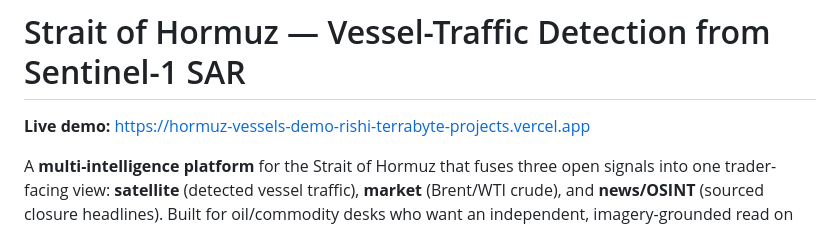
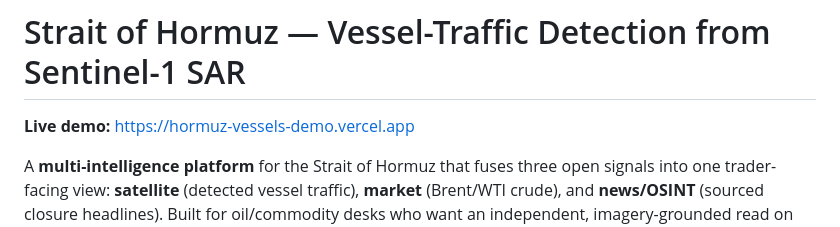
Before and after one commit to rishimadhok/hormuz-vessels, a Markdown page: README.md, the part around the change. Rendered like a GitHub page.

Commit message:
Fix live-demo link to the clean Vercel alias
Co-Authored-By: Claude Opus 4.8 (1M context) <noreply@anthropic.com>

```diff
--- a/README.md
+++ b/README.md
@@ -1,6 +1,6 @@
 # Strait of Hormuz — Vessel-Traffic Detection from Sentinel-1 SAR
 
-**Live demo:** https://hormuz-vessels-demo-rishi-terrabyte-projects.vercel.app
+**Live demo:** https://hormuz-vessels-demo.vercel.app
 
 A **multi-intelligence platform** for the Strait of Hormuz that fuses three open signals
 into one trader-facing view: **satellite** (detected vessel traffic), **market** (Brent/WTI
```
